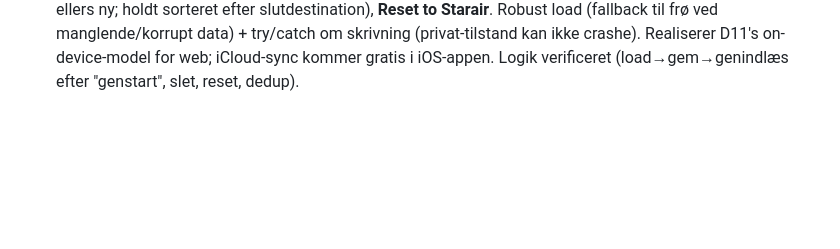
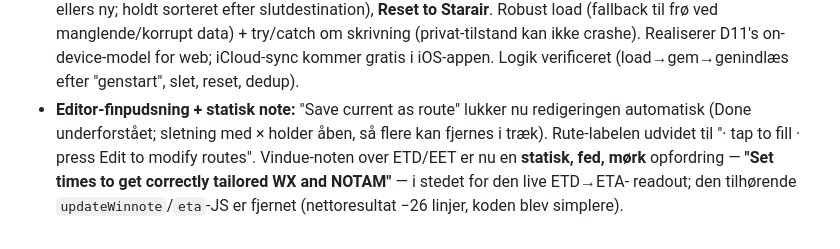
Before and after one commit to sunecgn-oldguy/notam-ai, a Markdown page: ENGINEERING_LOG.md, the part around the change. Rendered like a GitHub page; blank space fills up the shorter version.

Commit message:
Log editor auto-exit-on-save + static flight-window prompt
Co-Authored-By: Claude Opus 4.8 (1M context) <noreply@anthropic.com>

```diff
--- a/ENGINEERING_LOG.md
+++ b/ENGINEERING_LOG.md
@@ -310,3 +310,8 @@ NOTAM AI/
   (fallback til frø ved manglende/korrupt data) + try/catch om skrivning (privat-tilstand kan ikke crashe).
   Realiserer D11's on-device-model for web; iCloud-sync kommer gratis i iOS-appen. Logik verificeret
   (load→gem→genindlæs efter "genstart", slet, reset, dedup).
+- **Editor-finpudsning + statisk note:** "Save current as route" lukker nu redigeringen automatisk
+  (Done underforstået; sletning med × holder åben, så flere kan fjernes i træk). Rute-labelen udvidet til
+  "· tap to fill · press Edit to modify routes". Vindue-noten over ETD/EET er nu en **statisk, fed, mørk**
+  opfordring — **"Set times to get correctly tailored WX and NOTAM"** — i stedet for den live ETD→ETA-
+  readout; den tilhørende `updateWinnote`/`eta`-JS er fjernet (nettoresultat −26 linjer, koden blev simplere).
```
